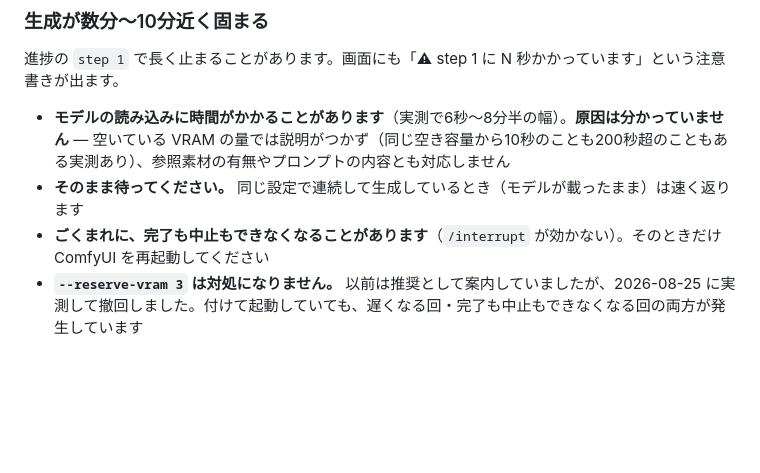
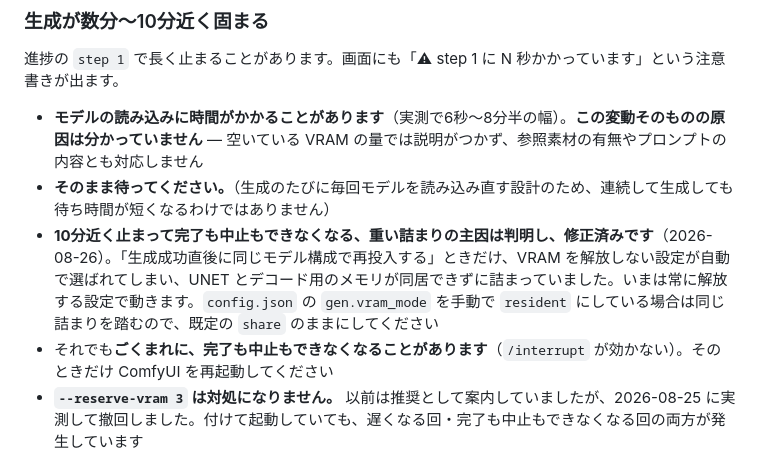
Before and after one commit to 00akii/emaki-h3, a Markdown page: docs/07_困ったとき.md, the part around the change. Rendered like a GitHub page; blank space fills up the shorter version.

```diff
--- a/docs/07_困ったとき.md
+++ b/docs/07_困ったとき.md
@@ -79,9 +79,10 @@
 
 進捗の `step 1` で長く止まることがあります。画面にも「⚠ step 1 に N 秒かかっています」という注意書きが出ます。
 
-- **モデルの読み込みに時間がかかることがあります**（実測で6秒〜8分半の幅）。**原因は分かっていません** — 空いている VRAM の量では説明がつかず（同じ空き容量から10秒のことも200秒超のこともある実測あり）、参照素材の有無やプロンプトの内容とも対応しません
-- **そのまま待ってください。** 同じ設定で連続して生成しているとき（モデルが載ったまま）は速く返ります
-- **ごくまれに、完了も中止もできなくなることがあります**（`/interrupt` が効かない）。そのときだけ ComfyUI を再起動してください
+- **モデルの読み込みに時間がかかることがあります**（実測で6秒〜8分半の幅）。**この変動そのものの原因は分かっていません** — 空いている VRAM の量では説明がつかず、参照素材の有無やプロンプトの内容とも対応しません
+- **そのまま待ってください。**（生成のたびに毎回モデルを読み込み直す設計のため、連続して生成しても待ち時間が短くなるわけではありません）
+- **10分近く止まって完了も中止もできなくなる、重い詰まりの主因は判明し、修正済みです**（2026-08-26）。「生成成功直後に同じモデル構成で再投入する」ときだけ、VRAM を解放しない設定が自動で選ばれてしまい、UNET とデコード用のメモリが同居できずに詰まっていました。いまは常に解放する設定で動きます。`config.json` の `gen.vram_mode` を手動で `resident` にしている場合は同じ詰まりを踏むので、既定の `share` のままにしてください
+- それでも**ごくまれに、完了も中止もできなくなることがあります**（`/interrupt` が効かない）。そのときだけ ComfyUI を再起動してください
 - **`--reserve-vram 3` は対処になりません。** 以前は推奨として案内していましたが、2026-08-25 に実測して撤回しました。付けて起動していても、遅くなる回・完了も中止もできなくなる回の両方が発生しています
 
 ### プロンプト生成が急に遅い（15秒 → 数分）
```
Also changed, not shown: docs/06_生成と結果.md (+2 -5 lines), docs/08_付録.md (+3 -3 lines).
